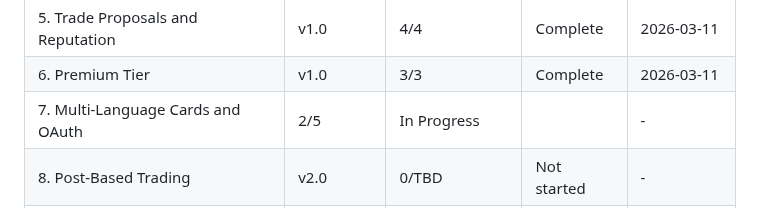
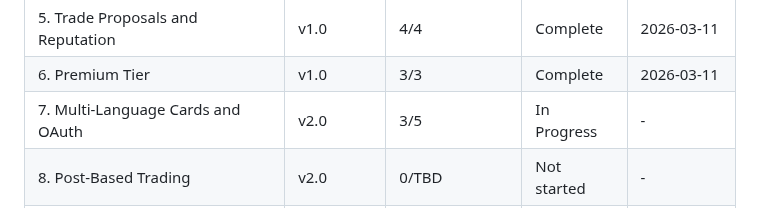
Before and after one commit to SenpaiSumpie/pocket-trade-hub, a Markdown page: .planning/ROADMAP.md, the part around the change. GitHub-like rendering.

```diff
--- a/.planning/ROADMAP.md
+++ b/.planning/ROADMAP.md
@@ -162,7 +162,7 @@ Phases execute in numeric order: 7 -> 8 -> 9 -> 10 -> 11 -> 12 -> 13
 | 4. Trade Matching Engine | v1.0 | 2/2 | Complete | 2026-03-09 |
 | 5. Trade Proposals and Reputation | v1.0 | 4/4 | Complete | 2026-03-11 |
 | 6. Premium Tier | v1.0 | 3/3 | Complete | 2026-03-11 |
-| 7. Multi-Language Cards and OAuth | 2/5 | In Progress|  | - |
+| 7. Multi-Language Cards and OAuth | v2.0 | 3/5 | In Progress | - |
 | 8. Post-Based Trading | v2.0 | 0/TBD | Not started | - |
 | 9. Engagement Quick Wins | v2.0 | 0/TBD | Not started | - |
 | 10. Internationalization | v2.0 | 0/TBD | Not started | - |
```
Also changed, not shown: .planning/REQUIREMENTS.md (+6 -6 lines), 1 other file.
